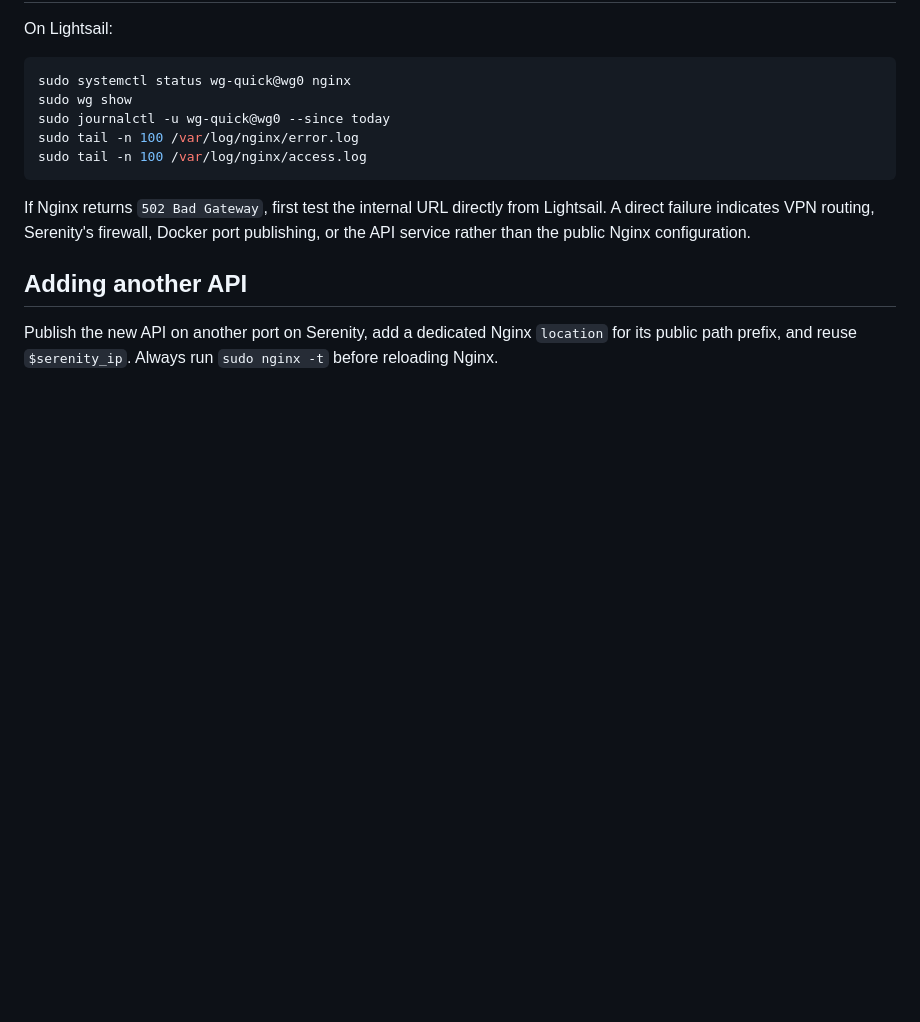
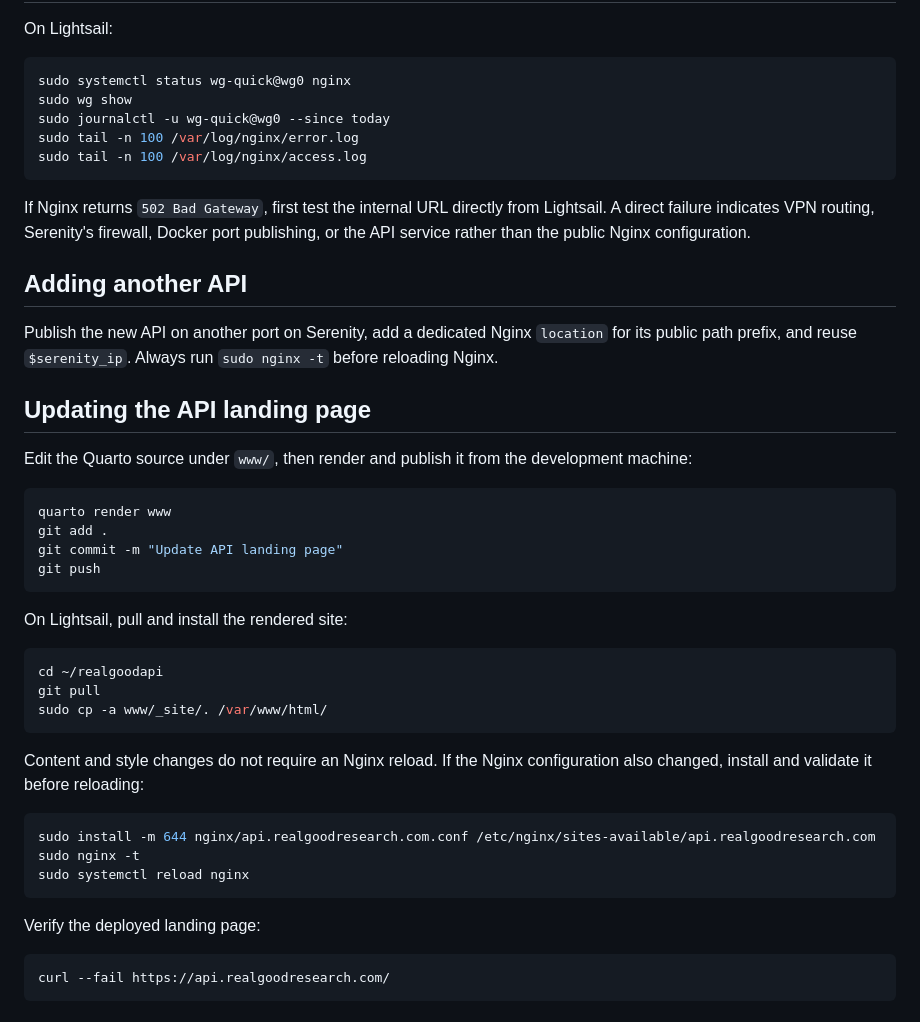
Before and after one commit to realgoodresearch/realgoodapi, a Markdown page: README.md, the part around the change. Drawn GitHub-style; blank space fills up the shorter version.

Commit message:
README: API landing page updates

````diff
--- a/README.md
+++ b/README.md
@@ -363,3 +363,38 @@ port publishing, or the API service rather than the public Nginx configuration.
 Publish the new API on another port on Serenity, add a dedicated Nginx `location`
 for its public path prefix, and reuse `$serenity_ip`. Always run `sudo nginx -t`
 before reloading Nginx.
+
+## Updating the API landing page
+
+Edit the Quarto source under `www/`, then render and publish it from the
+development machine:
+
+```bash
+quarto render www
+git add .
+git commit -m "Update API landing page"
+git push
+```
+
+On Lightsail, pull and install the rendered site:
+
+```bash
+cd ~/realgoodapi
+git pull
+sudo cp -a www/_site/. /var/www/html/
+```
+
+Content and style changes do not require an Nginx reload. If the Nginx
+configuration also changed, install and validate it before reloading:
+
+```bash
+sudo install -m 644 nginx/api.realgoodresearch.com.conf /etc/nginx/sites-available/api.realgoodresearch.com
+sudo nginx -t
+sudo systemctl reload nginx
+```
+
+Verify the deployed landing page:
+
+```bash
+curl --fail https://api.realgoodresearch.com/
+```
````
